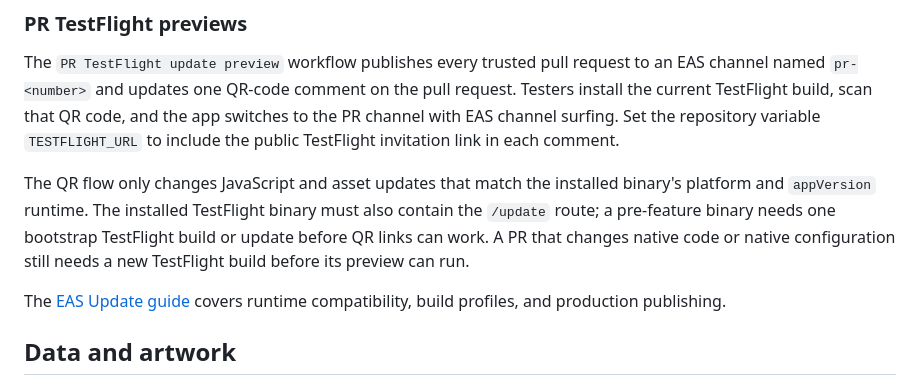
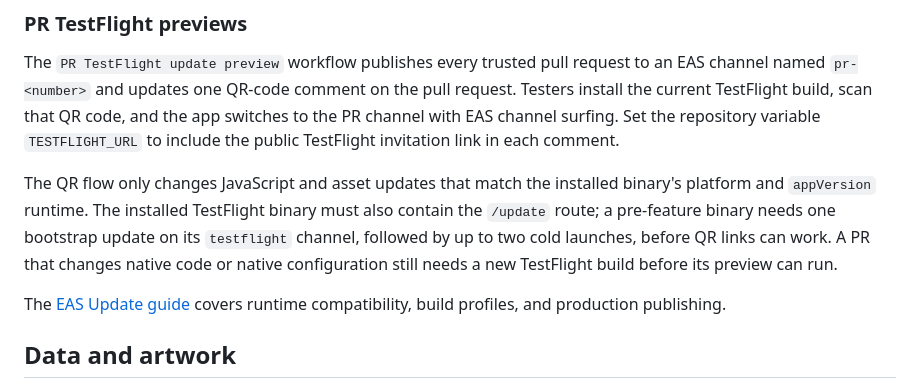
Before and after one commit to SchroederNathan/expo-basketball, a Markdown page: README.md, the part around the change. Drawn GitHub-style.

Commit message:
docs: explain TestFlight QR bootstrap

```diff
--- a/README.md
+++ b/README.md
@@ -54,7 +54,7 @@ bun run update:preview --message "Describe the change"
 
 The `PR TestFlight update preview` workflow publishes every trusted pull request to an EAS channel named `pr-<number>` and updates one QR-code comment on the pull request. Testers install the current TestFlight build, scan that QR code, and the app switches to the PR channel with EAS channel surfing. Set the repository variable `TESTFLIGHT_URL` to include the public TestFlight invitation link in each comment.
 
-The QR flow only changes JavaScript and asset updates that match the installed binary's platform and `appVersion` runtime. The installed TestFlight binary must also contain the `/update` route; a pre-feature binary needs one bootstrap TestFlight build or update before QR links can work. A PR that changes native code or native configuration still needs a new TestFlight build before its preview can run.
+The QR flow only changes JavaScript and asset updates that match the installed binary's platform and `appVersion` runtime. The installed TestFlight binary must also contain the `/update` route; a pre-feature binary needs one bootstrap update on its `testflight` channel, followed by up to two cold launches, before QR links can work. A PR that changes native code or native configuration still needs a new TestFlight build before its preview can run.
 
 The [EAS Update guide](docs/eas-update.md) covers runtime compatibility, build profiles, and production publishing.
 
```
Also changed, not shown: docs/eas-update.md (+3 -1 lines).
